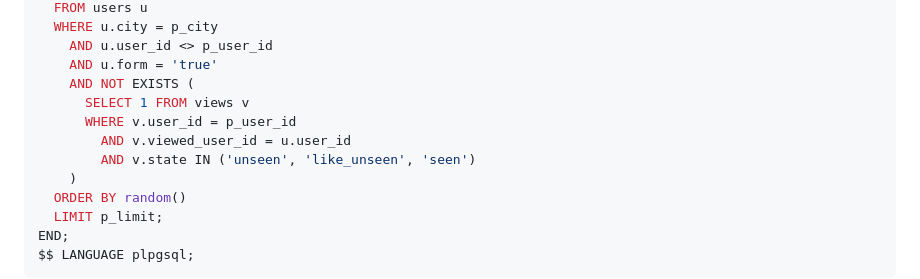
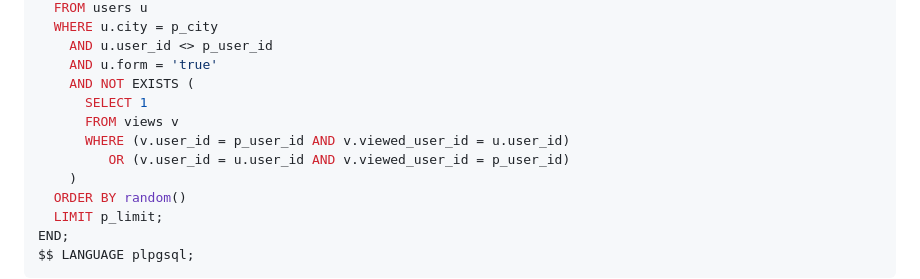
Before and after one commit to TveetooT/studether, a Markdown page: README.md, the part around the change. Rendered like a GitHub page.

```diff
--- a/README.md
+++ b/README.md
@@ -123,10 +123,10 @@ BEGIN
     AND u.user_id <> p_user_id
     AND u.form = 'true'
     AND NOT EXISTS (
-      SELECT 1 FROM views v
-      WHERE v.user_id = p_user_id
-        AND v.viewed_user_id = u.user_id
-        AND v.state IN ('unseen', 'like_unseen', 'seen')
+      SELECT 1
+      FROM views v
+      WHERE (v.user_id = p_user_id AND v.viewed_user_id = u.user_id)
+         OR (v.user_id = u.user_id AND v.viewed_user_id = p_user_id)
     )
   ORDER BY random()
   LIMIT p_limit;
```
